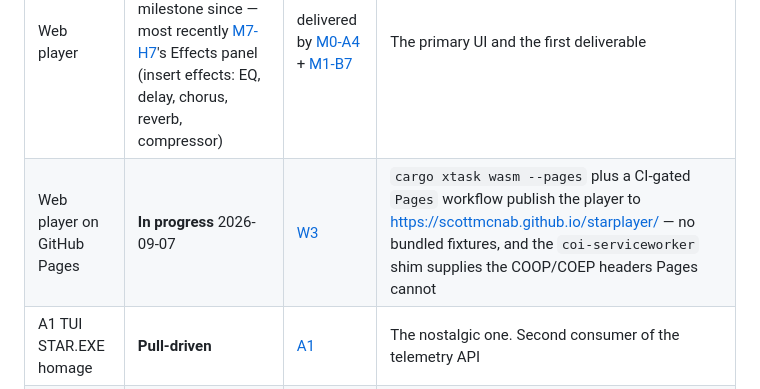
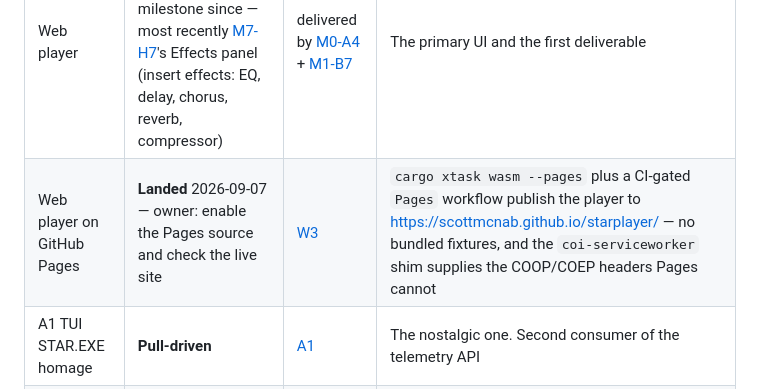
Before and after one commit to scottmcnab/starplayer, a Markdown page: plans/README.md, the part around the change. GitHub-like rendering.

Commit message:
plans: archive W3 as landed; owner Pages setup and live check outstanding

```diff
--- a/plans/README.md
+++ b/plans/README.md
@@ -67,7 +67,7 @@ plan set, and `AGENTS.md`.
 | Milestone | Status | Master plan | Notes |
 |---|---|---|---|
 | Web player | **Landed**, extended by every host-facing engine milestone since — most recently [M7-H7](engine/complete/M7-task-H7-host-wiring.md)'s Effects panel (insert effects: EQ, delay, chorus, reverb, compressor) | delivered by [M0-A4](engine/complete/M0-task-A4-audioworklet-spike.md) + [M1-B7](engine/complete/M1-task-B7-web-player.md) | The primary UI and the first deliverable |
-| Web player on GitHub Pages | **In progress** 2026-09-07 | [W3](apps/W3-task-github-pages.md) | `cargo xtask wasm --pages` plus a CI-gated `Pages` workflow publish the player to https://scottmcnab.github.io/starplayer/ — no bundled fixtures, and the `coi-serviceworker` shim supplies the COOP/COEP headers Pages cannot |
+| Web player on GitHub Pages | **Landed** 2026-09-07 — owner: enable the Pages source and check the live site | [W3](apps/complete/W3-task-github-pages.md) | `cargo xtask wasm --pages` plus a CI-gated `Pages` workflow publish the player to https://scottmcnab.github.io/starplayer/ — no bundled fixtures, and the `coi-serviceworker` shim supplies the COOP/COEP headers Pages cannot |
 | A1 TUI STAR.EXE homage | **Pull-driven** | [A1](apps/A1-master-plan.md) | The nostalgic one. Second consumer of the telemetry API |
 | A2 Desktop shells | **Pull-driven** | [A2](apps/A2-master-plan.md) | Ask whether it is needed at all first |
 | A3 Mobile shells | **Pull-driven** | [A3](apps/A3-master-plan.md) | Lowest priority; the responsive web player covers most of it |
```
Also changed, not shown: 2 other files.
